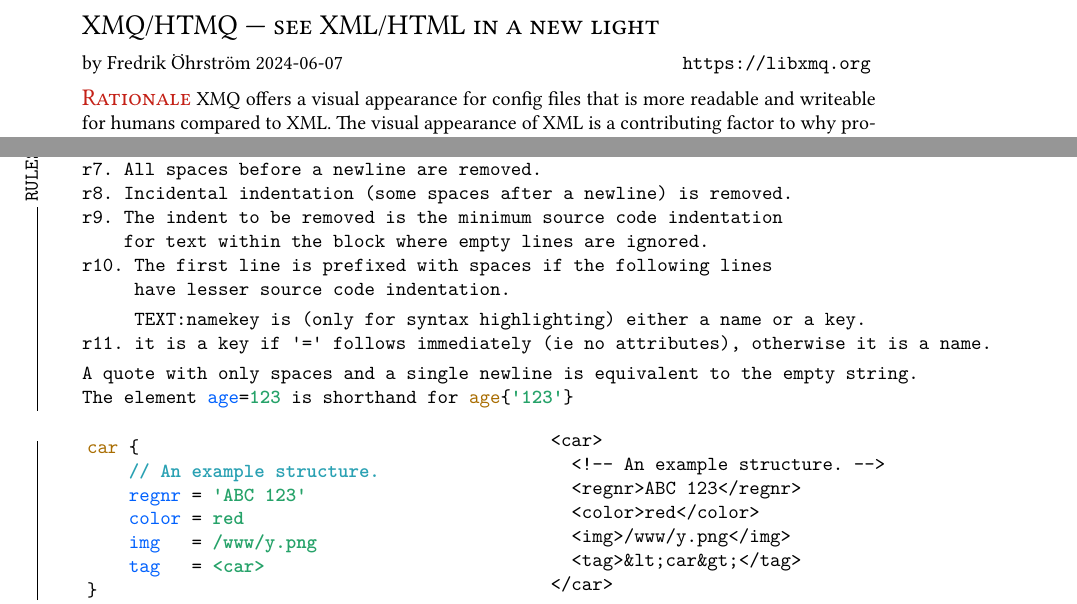
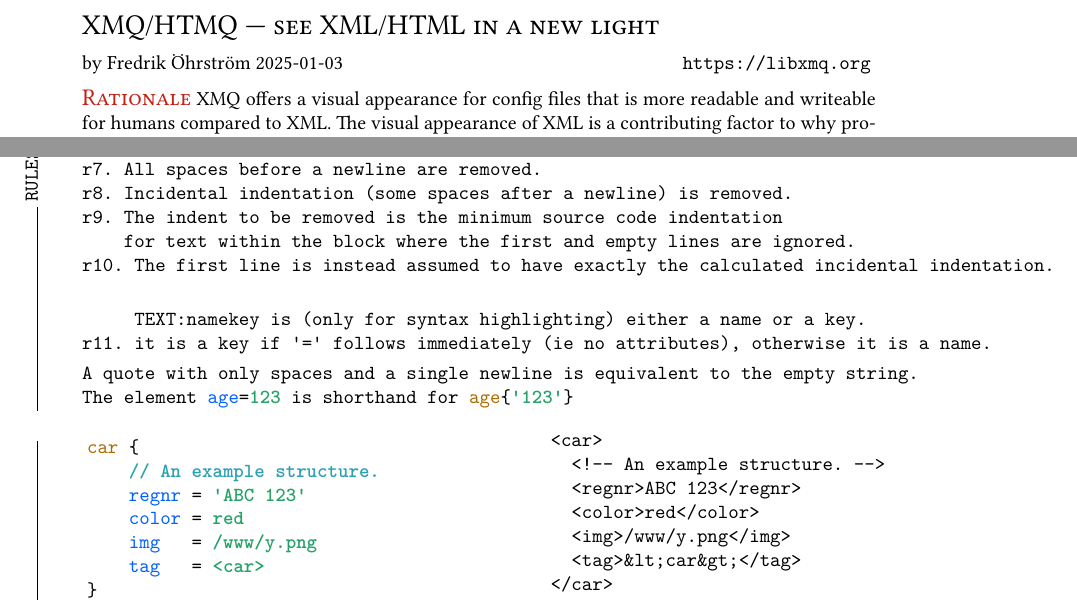
Before and after one commit to libxmq/xmq, a LaTeX document (doc/xmq.tex): two parts of pages 1 and 4 of 4, joined at a grey line, cut so that both start at the same text. Compiled offline with XeLaTeX.

Commit message:
Update specification with new incidental indentation rule.

```diff
--- a/doc/xmq.tex
+++ b/doc/xmq.tex
@@ -103,7 +103,7 @@
 {\flushleft
 {\textsc{\Large XMQ/HTMQ --- see XML/HTML in a new light}}
 
-by Fredrik Öhrström 2024-06-07 \hfill \texttt{https://libxmq.org}
+by Fredrik Öhrström 2025-01-03 \hfill \texttt{https://libxmq.org}
 }
 
 {\flushleft{\large\textsc{\color{Red}{Rationale}}}} XMQ offers a visual
@@ -445,9 +445,9 @@ because this would introduce unwanted whitespace in the output.
 \verb|r7. All spaces before a newline are removed.| \\
 \verb|r8. Incidental indentation (some spaces after a newline) is removed.|\\
 \verb|r9. The indent to be removed is the minimum source code indentation|\\
-\verb|    for text within the block where empty lines are ignored.|\\
-\verb|r10. The first line is prefixed with spaces if the following lines|\\
-\verb|     have lesser source code indentation.|
+\verb|    for text within the block where the first and empty lines are ignored.|\\
+\verb|r10. The first line is instead assumed to have exactly the calculated incidental indentation.|\\
+
 
 \vspace{-1mm}
 \verb|     TEXT:namekey is (only for syntax highlighting) either a name or a key.| \\
```
Also changed, not shown: 1 other file.
